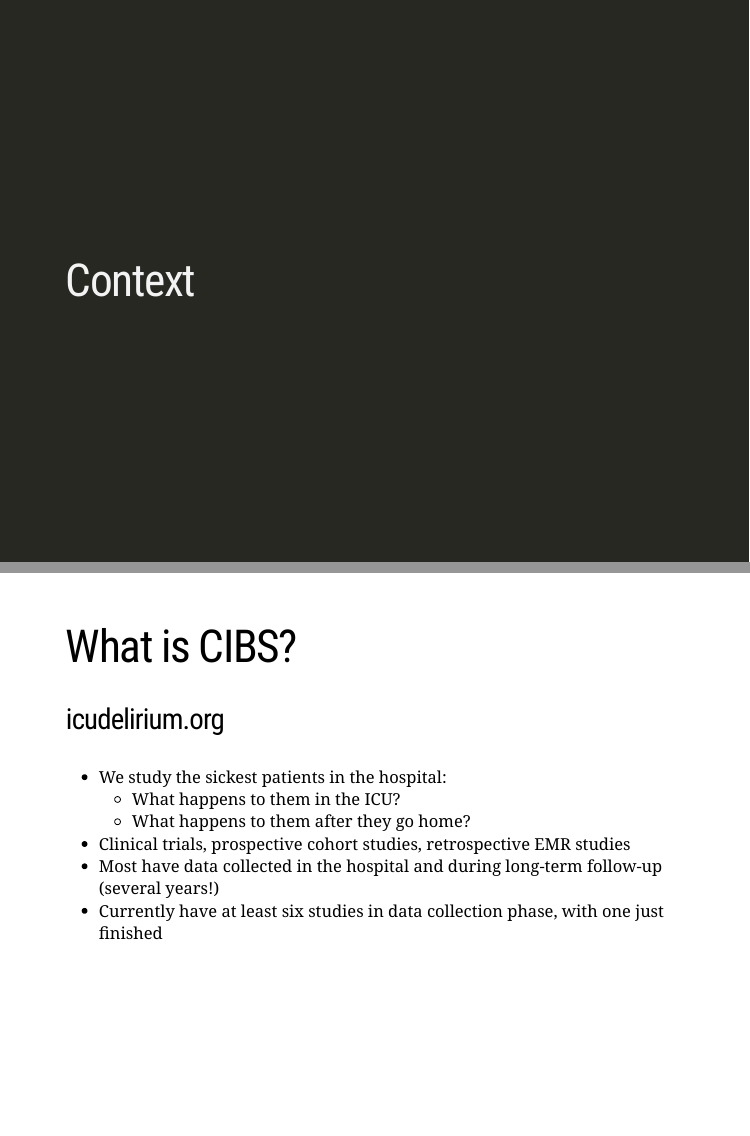
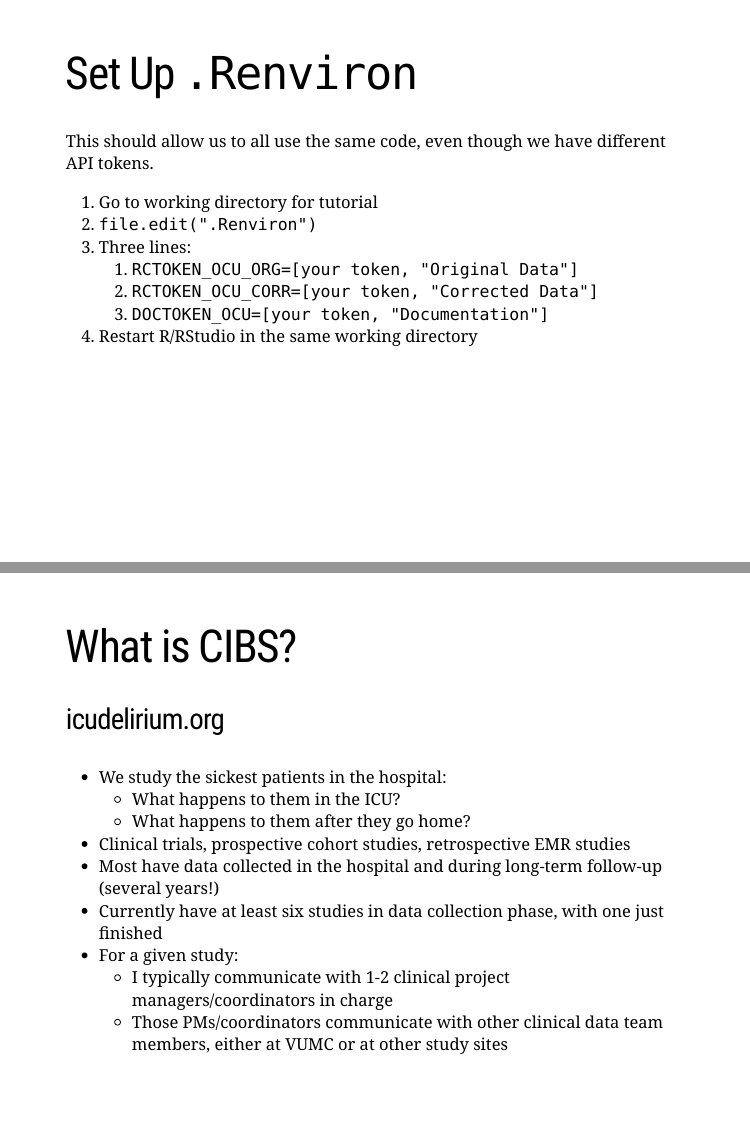
Before and after one commit to jenniferthompson/DataCleanExample, an R Markdown document (intro_slides.Rmd): pages 6 and 8 of 21 before the commit and pages 6 and 9 of 22 after it, joined at a grey line. The pictures show the slides in the output file intro_slides.html that the author committed with the source; the slides are laid out offline by our stand-in for remark.js, each with all of its steps uncovered, in fonts that may differ from those the slides ask for, and without slide numbers, shadows or browser add-ons.

Commit message:
Add .Renviron info

```diff
--- a/intro_slides.Rmd
+++ b/intro_slides.Rmd
@@ -46,6 +46,20 @@ Your printed PDF will have everything you need for reference, but if you want to
 I suggest having `dataclean_script.R` open to follow along. This script (and the tutorial) source `dataclean_helpers.R`, which we will go over in detail if we have time.
 
 We will use `dataclean_partial_ocu.R` once during the workshop.
+
+---
+
+# Set Up `.Renviron`
+
+This should allow us to all use the same code, even though we have different API tokens.
+
+1. Go to working directory for tutorial
+1. `file.edit(".Renviron")`
+1. Three lines:
+    1. `RCTOKEN_OCU_ORG=[your token, "Original Data"]`
+    1. `RCTOKEN_OCU_CORR=[your token, "Corrected Data"]`
+    1. `DOCTOKEN_OCU=[your token, "Documentation"]`
+1. Restart R/RStudio in the same working directory
 
 ---
 
@@ -73,6 +87,9 @@ class: inverse, middle
 - Clinical trials, prospective cohort studies, retrospective EMR studies
 - Most have data collected in the hospital and during long-term follow-up (several years!)
 - Currently have at least six studies in data collection phase, with one just finished
+- For a given study:
+    - I typically communicate with 1-2 clinical project managers/coordinators in charge
+    - Those PMs/coordinators communicate with other clinical data team members, either at VUMC or at other study sites
 
 ---
 
```
Also changed, not shown: intro_slides.html, intro_slides.Rmd (8 more changed lines).
